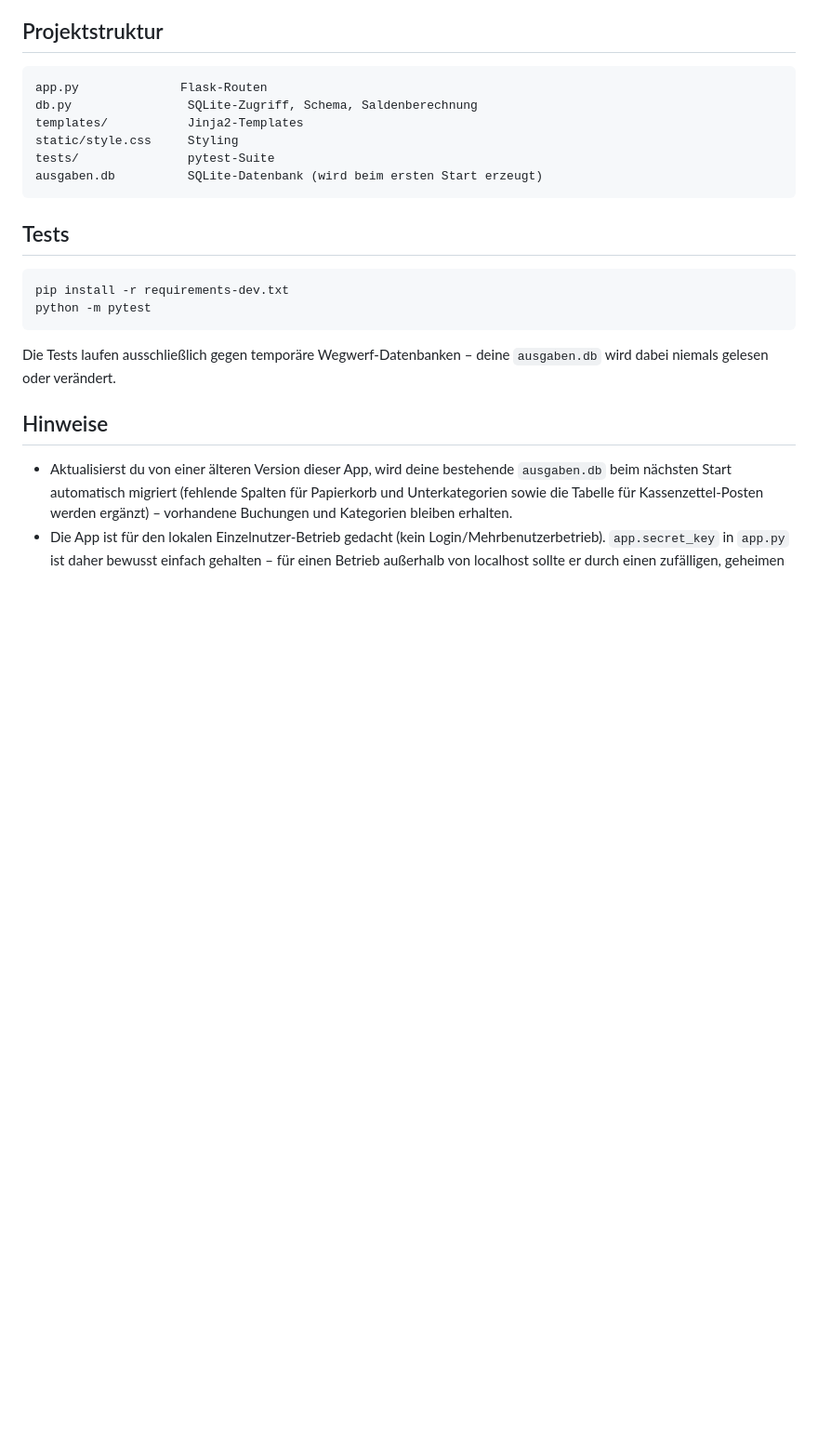
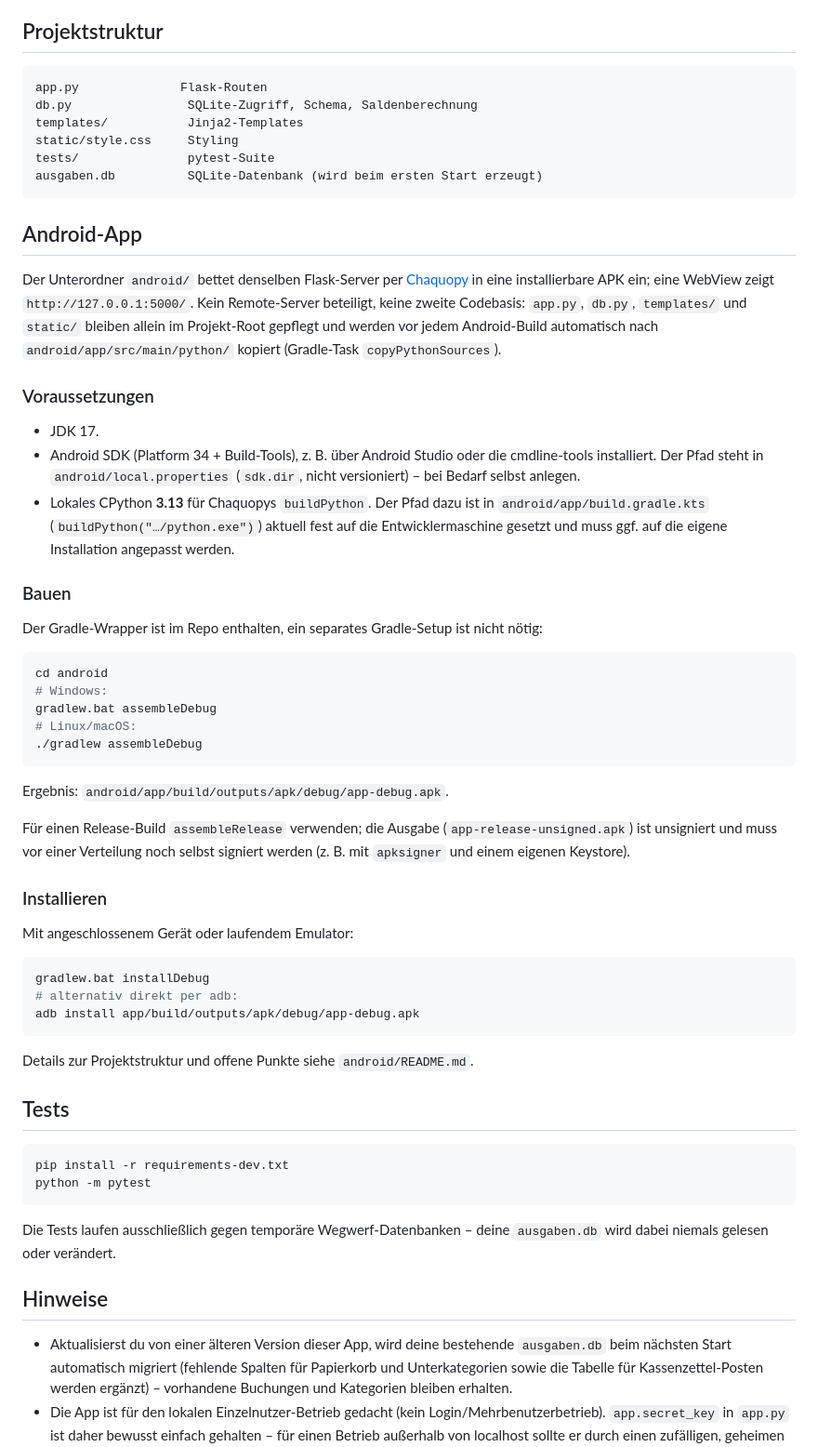
Before and after one commit to gromran/Klarcash, a Markdown page: README.md, the part around the change. Shown at 93% size. Drawn GitHub-style; blank space fills up the shorter version.

Commit message:
update README.md for build android app

````diff
--- a/README.md
+++ b/README.md
@@ -88,6 +88,58 @@ tests/               pytest-Suite
 ausgaben.db          SQLite-Datenbank (wird beim ersten Start erzeugt)
 ```
 
+## Android-App
+
+Der Unterordner `android/` bettet denselben Flask-Server per
+[Chaquopy](https://chaquo.com/chaquopy/) in eine installierbare APK ein; eine
+WebView zeigt `http://127.0.0.1:5000/`. Kein Remote-Server beteiligt, keine
+zweite Codebasis: `app.py`, `db.py`, `templates/` und `static/` bleiben allein
+im Projekt-Root gepflegt und werden vor jedem Android-Build automatisch nach
+`android/app/src/main/python/` kopiert (Gradle-Task `copyPythonSources`).
+
+### Voraussetzungen
+
+- JDK 17.
+- Android SDK (Platform 34 + Build-Tools), z. B. über Android Studio oder die
+  cmdline-tools installiert. Der Pfad steht in `android/local.properties`
+  (`sdk.dir`, nicht versioniert) – bei Bedarf selbst anlegen.
+- Lokales CPython **3.13** für Chaquopys `buildPython`. Der Pfad dazu ist in
+  `android/app/build.gradle.kts` (`buildPython("…/python.exe")`) aktuell fest
+  auf die Entwicklermaschine gesetzt und muss ggf. auf die eigene
+  Installation angepasst werden.
+
+### Bauen
+
+Der Gradle-Wrapper ist im Repo enthalten, ein separates Gradle-Setup ist
+nicht nötig:
+
+```bash
+cd android
+# Windows:
+gradlew.bat assembleDebug
+# Linux/macOS:
+./gradlew assembleDebug
+```
+
+Ergebnis: `android/app/build/outputs/apk/debug/app-debug.apk`.
+
+Für einen Release-Build `assembleRelease` verwenden; die Ausgabe
+(`app-release-unsigned.apk`) ist unsigniert und muss vor einer Verteilung
+noch selbst signiert werden (z. B. mit `apksigner` und einem eigenen
+Keystore).
+
+### Installieren
+
+Mit angeschlossenem Gerät oder laufendem Emulator:
+
+```bash
+gradlew.bat installDebug
+# alternativ direkt per adb:
+adb install app/build/outputs/apk/debug/app-debug.apk
+```
+
+Details zur Projektstruktur und offene Punkte siehe `android/README.md`.
+
 ## Tests
 
 ```bash
````
